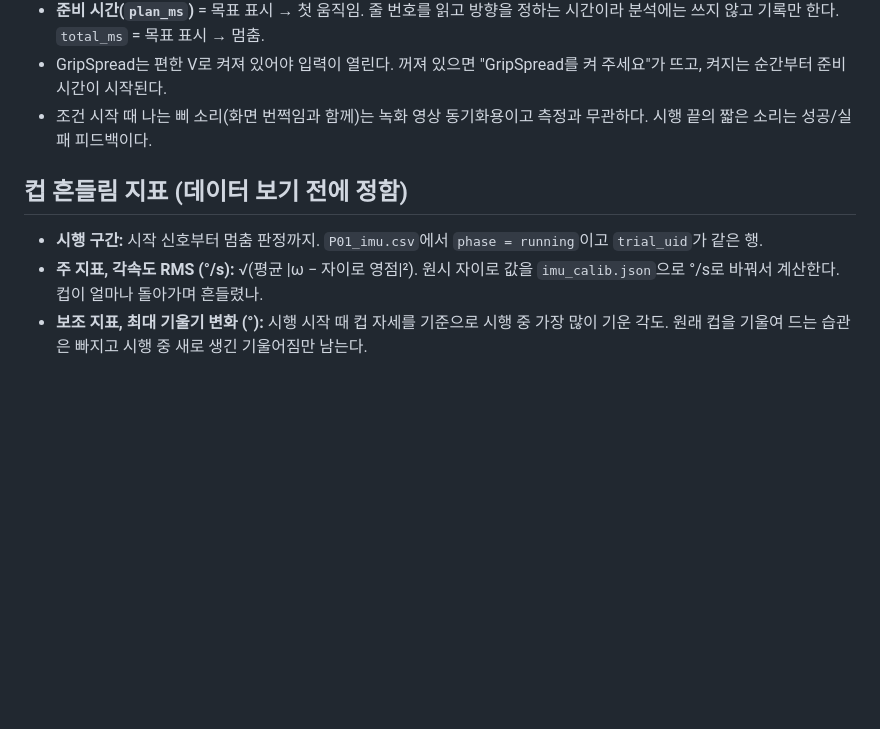
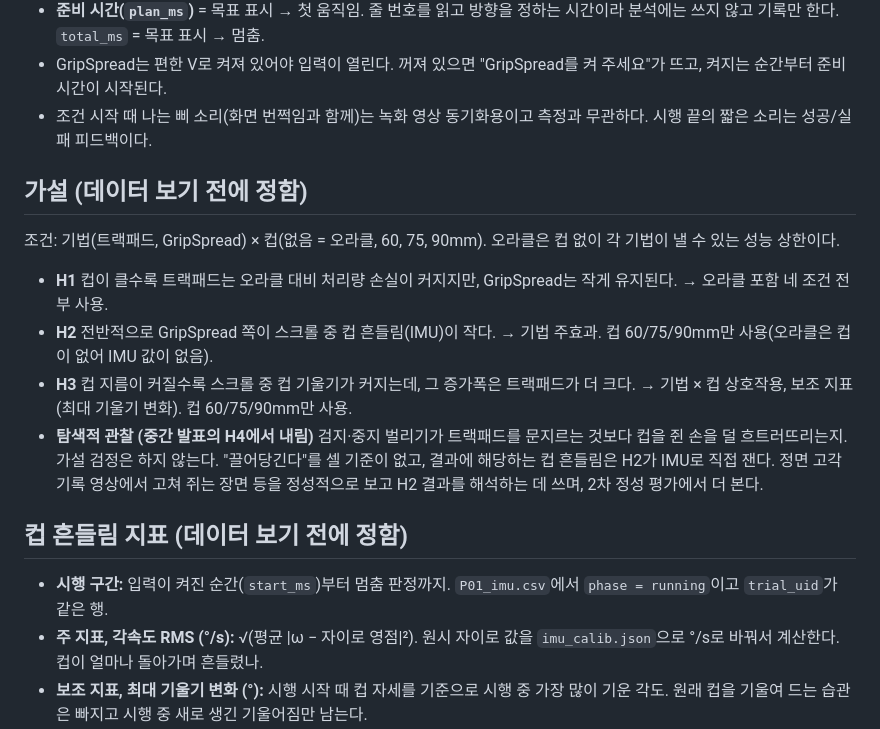
Before and after one commit to SJH0101/HCI_Gripspread, a Markdown page: README.md, the part around the change. GitHub-like rendering; blank space fills up the shorter version.

Commit message:
README: hypotheses H1-H3, H4 demoted to exploratory observation
Co-Authored-By: Claude Opus 5.5 <noreply@anthropic.com>
Claude-Session: https://claude.ai/code/session_013deP5HWVjtqsNTzrxM9ME1

```diff
--- a/README.md
+++ b/README.md
@@ -109,9 +109,18 @@ CSE333 HCI개론 (UNIST, 2026 가을) Team 10 프로젝트.
 - GripSpread는 편한 V로 켜져 있어야 입력이 열린다. 꺼져 있으면 "GripSpread를 켜 주세요"가 뜨고, 켜지는 순간부터 준비 시간이 시작된다.
 - 조건 시작 때 나는 삐 소리(화면 번쩍임과 함께)는 녹화 영상 동기화용이고 측정과 무관하다. 시행 끝의 짧은 소리는 성공/실패 피드백이다.
 
+## 가설 (데이터 보기 전에 정함)
+
+조건: 기법(트랙패드, GripSpread) × 컵(없음 = 오라클, 60, 75, 90mm). 오라클은 컵 없이 각 기법이 낼 수 있는 성능 상한이다.
+
+- **H1** 컵이 클수록 트랙패드는 오라클 대비 처리량 손실이 커지지만, GripSpread는 작게 유지된다. → 오라클 포함 네 조건 전부 사용.
+- **H2** 전반적으로 GripSpread 쪽이 스크롤 중 컵 흔들림(IMU)이 작다. → 기법 주효과. 컵 60/75/90mm만 사용(오라클은 컵이 없어 IMU 값이 없음).
+- **H3** 컵 지름이 커질수록 스크롤 중 컵 기울기가 커지는데, 그 증가폭은 트랙패드가 더 크다. → 기법 × 컵 상호작용, 보조 지표(최대 기울기 변화). 컵 60/75/90mm만 사용.
+- **탐색적 관찰 (중간 발표의 H4에서 내림)** 검지·중지 벌리기가 트랙패드를 문지르는 것보다 컵을 쥔 손을 덜 흐트러뜨리는지. 가설 검정은 하지 않는다. "끌어당긴다"를 셀 기준이 없고, 결과에 해당하는 컵 흔들림은 H2가 IMU로 직접 잰다. 정면 고각 기록 영상에서 고쳐 쥐는 장면 등을 정성적으로 보고 H2 결과를 해석하는 데 쓰며, 2차 정성 평가에서 더 본다.
+
 ## 컵 흔들림 지표 (데이터 보기 전에 정함)
 
-- **시행 구간:** 시작 신호부터 멈춤 판정까지. `P01_imu.csv`에서 `phase = running`이고 `trial_uid`가 같은 행.
+- **시행 구간:** 입력이 켜진 순간(`start_ms`)부터 멈춤 판정까지. `P01_imu.csv`에서 `phase = running`이고 `trial_uid`가 같은 행.
 - **주 지표, 각속도 RMS (°/s):** √(평균 |ω − 자이로 영점|²). 원시 자이로 값을 `imu_calib.json`으로 °/s로 바꿔서 계산한다. 컵이 얼마나 돌아가며 흔들렸나.
 - **보조 지표, 최대 기울기 변화 (°):** 시행 시작 때 컵 자세를 기준으로 시행 중 가장 많이 기운 각도. 원래 컵을 기울여 드는 습관은 빠지고 시행 중 새로 생긴 기울어짐만 남는다.
 - **분석 단위:** 참가자 × 기법 × 컵별로 적응 시행과 실패 시행을 빼고 평균 → 기법 × 컵 반복측정 ANOVA (MT와 같은 구조).
```
